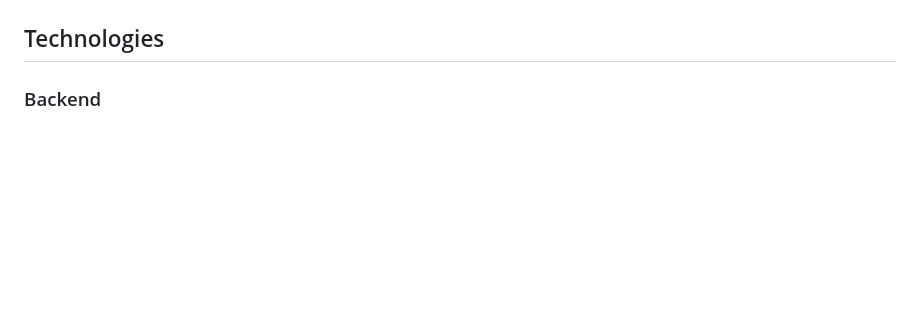
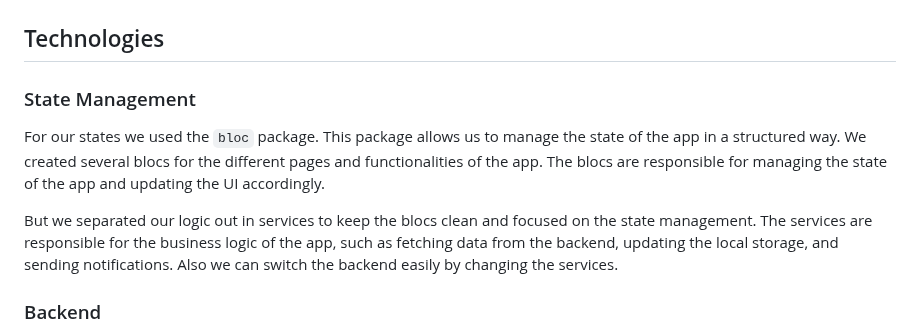
Before and after one commit to moglerdev/ShelfGuardian, a Markdown page: README.md, the part around the change. GitHub-like rendering; blank space fills up the shorter version.

Commit message:
feat: Add state management using bloc package

```diff
--- a/README.md
+++ b/README.md
@@ -135,6 +135,12 @@ For a fun surprise, scan the QR code below using the app's scanner. It will take
 
 ## Technologies
 
+### State Management
+
+For our states we used the `bloc` package. This package allows us to manage the state of the app in a structured way. We created several blocs for the different pages and functionalities of the app. The blocs are responsible for managing the state of the app and updating the UI accordingly.
+
+But we separated our logic out in services to keep the blocs clean and focused on the state management. The services are responsible for the business logic of the app, such as fetching data from the backend, updating the local storage, and sending notifications. Also we can switch the backend easily by changing the services.
+
 ### Backend
 
 As the backend, we use [Supabase](https://supabase.io/), an open-source Firebase alternative. Supabase provides a real-time database, authentication, and storage services, making it easy to build and scale applications. We use Supabase for user authentication, real-time synchronization, and data storage.
```
